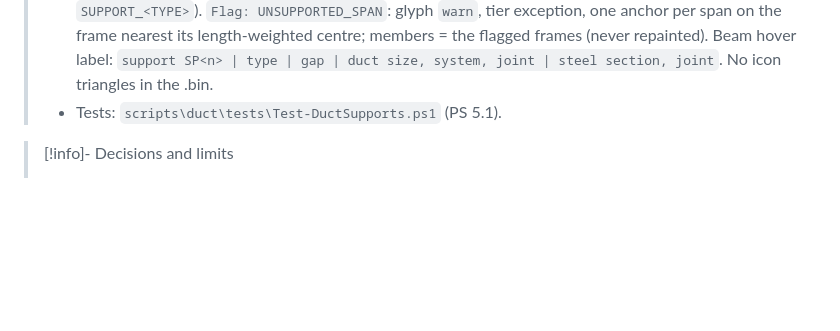
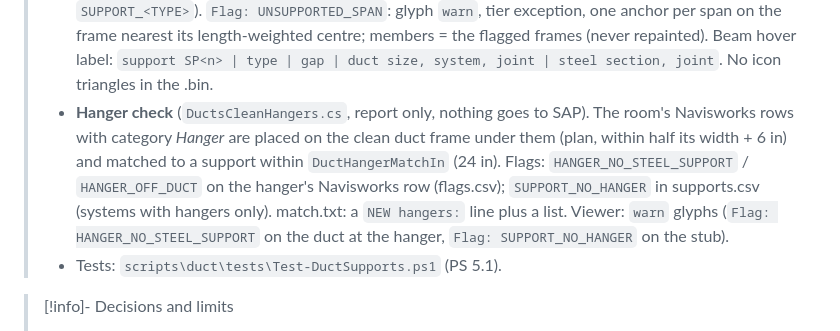
Before and after one commit to alan-smith-vt/Pluto, a Markdown page: vault/arms/revit-duct-model.md, the part around the change. Rendered like a GitHub page; blank space fills up the shorter version.

Commit message:
Vault: hanger check in the duct model note
Co-Authored-By: Claude Opus 5.5 <noreply@anthropic.com>

```diff
--- a/vault/arms/revit-duct-model.md
+++ b/vault/arms/revit-duct-model.md
@@ -105,6 +105,7 @@ All stages run inside `DuctsToPluto.ExportRevit` (`scripts/arms/DuctsRevitOverla
 > - **Span check**: horizontal duct frames joined at shared joints (rigid links join them but add no length and are not flagged), cut at support joints and at non-horizontal frames; a stretch longer than `DuctSpanFt` (10) -> `UNSUPPORTED_SPAN` on **every duct frame of that stretch** (pieces of any length; frames.csv has more rows because frames are split at supports) (frames.csv Flags, SAP `FLAG_UNSUPPORTED_SPAN`) and on their parts (flags.csv, with the length in Detail). A branch off a supported main counts into the main's stretch.
 > - **match.txt**: `NEW supports:` line (count per type, steel through ducts, span count and the longest); in the clean model block the span list (system, length, supports at its ends, frames) and a **gap histogram** of every crossing (-12..48 in, 1 in bins) to choose `DuctSupportGapIn`.
 > - **Viewer** (`_clean.bin`): stub = thin dark-grey beam, group `Support: TAP_STUB`; one **glyph group** per support type (sidecar `look`, viewer glyph layer): `Support: guide` = `ring-arrows`, `anchor` = `anchor`, other types `square`; tier detail, legend section "Supports"; one anchor per support on its stub at t = 0 (the duct end) with `dir` = the duct axis, hover `SP<n> gap <g> in`; members = the stubs (SAP name `SUPPORT_<TYPE>`). `Flag: UNSUPPORTED_SPAN`: glyph `warn`, tier exception, one anchor per span on the frame nearest its length-weighted centre; members = the flagged frames (never repainted). Beam hover label: `support SP<n> | type | gap | duct size, system, joint | steel section, joint`. No icon triangles in the .bin.
+> - **Hanger check** (`DuctsCleanHangers.cs`, report only, nothing goes to SAP). The room's Navisworks rows with category *Hanger* are placed on the clean duct frame under them (plan, within half its width + 6 in) and matched to a support within `DuctHangerMatchIn` (24 in). Flags: `HANGER_NO_STEEL_SUPPORT` / `HANGER_OFF_DUCT` on the hanger's Navisworks row (flags.csv); `SUPPORT_NO_HANGER` in supports.csv (systems with hangers only). match.txt: a `NEW hangers:` line plus a list. Viewer: `warn` glyphs (`Flag: HANGER_NO_STEEL_SUPPORT` on the duct at the hanger, `Flag: SUPPORT_NO_HANGER` on the stub).
 > - Tests: `scripts\duct\tests\Test-DuctSupports.ps1` (PS 5.1).
 
 > [!info]- Decisions and limits
```
